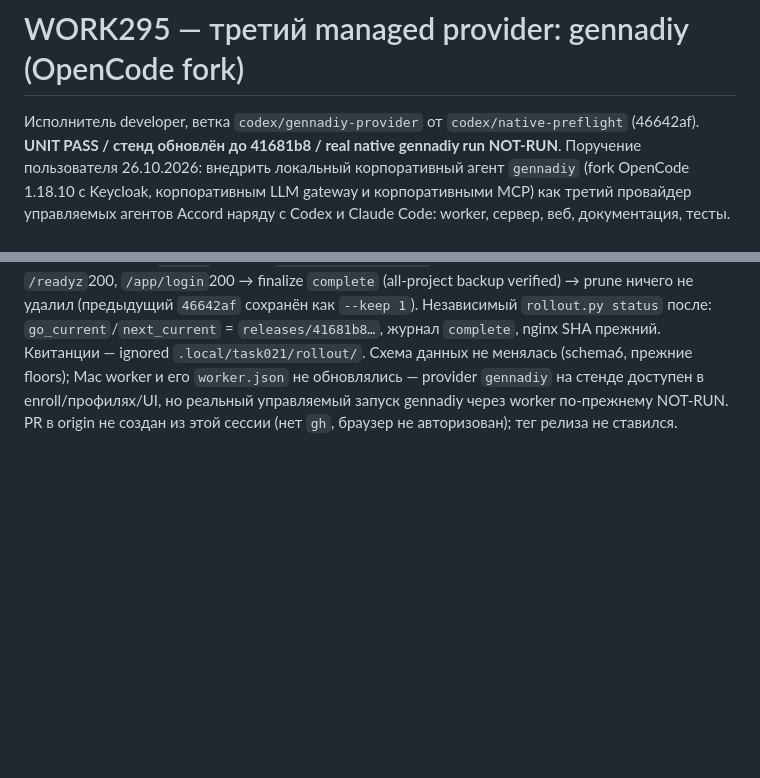
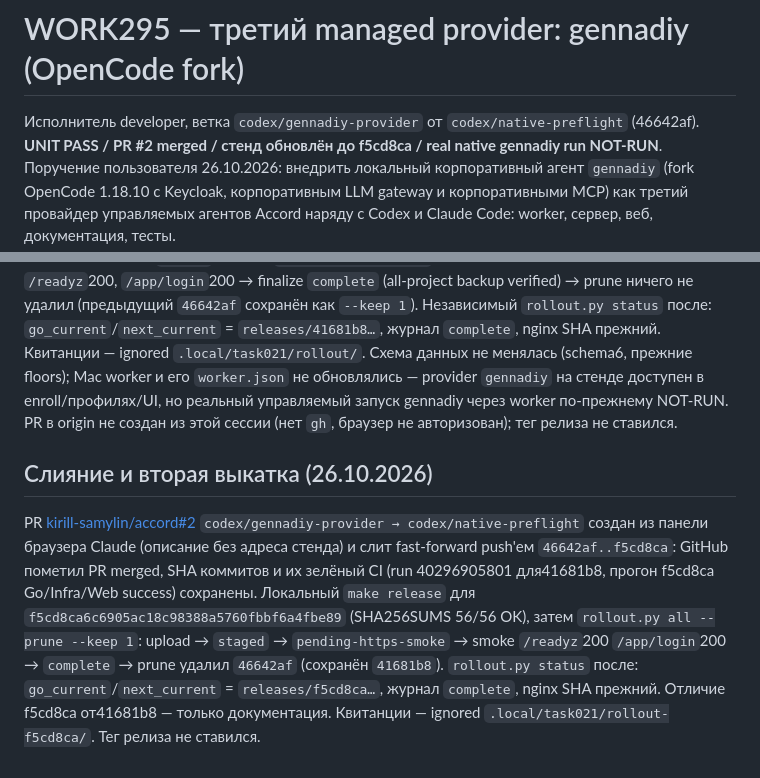
Before and after one commit to kirill-samylin/accord, a Markdown page: docs/work/WORK-295-gennadiy-provider.md, 2 parts joined by grey strips. GitHub-like rendering; blank space fills up the shorter version.

```diff
--- a/docs/work/WORK-295-gennadiy-provider.md
+++ b/docs/work/WORK-295-gennadiy-provider.md
@@ -1,7 +1,7 @@
 # WORK295 — третий managed provider: gennadiy (OpenCode fork)
 
 Исполнитель developer, ветка `codex/gennadiy-provider` от
-`codex/native-preflight` (46642af). **UNIT PASS / стенд обновлён до 41681b8 /
+`codex/native-preflight` (46642af). **UNIT PASS / PR #2 merged / стенд обновлён до f5cd8ca /
 real native gennadiy run NOT-RUN**.
 Поручение пользователя 26.10.2026: внедрить локальный корпоративный агент
 `gennadiy` (fork OpenCode 1.18.10 с Keycloak, корпоративным LLM gateway и
@@ -141,3 +141,18 @@ nginx SHA прежний. Квитанции — ignored `.local/task021/rollout
 enroll/профилях/UI, но реальный управляемый запуск gennadiy через worker
 по-прежнему NOT-RUN. PR в origin не создан из этой сессии (нет `gh`, браузер
 не авторизован); тег релиза не ставился.
+
+## Слияние и вторая выкатка (26.10.2026)
+
+PR [kirill-samylin/accord#2](https://github.com/kirill-samylin/accord/pull/2)
+`codex/gennadiy-provider → codex/native-preflight` создан из панели браузера
+Claude (описание без адреса стенда) и слит fast-forward push'ем
+`46642af..f5cd8ca`: GitHub пометил PR merged, SHA коммитов и их зелёный CI
+(run 40296905801 для41681b8, прогон f5cd8ca Go/Infra/Web success) сохранены.
+Локальный `make release` для `f5cd8ca6c6905ac18c98388a5760fbbf6a4fbe89`
+(SHA256SUMS 56/56 OK), затем `rollout.py all --prune --keep 1`: upload →
+`staged` → `pending-https-smoke` → smoke `/readyz`200 `/app/login`200 →
+`complete` → prune удалил `46642af` (сохранён `41681b8`). `rollout.py status`
+после: `go_current`/`next_current` = `releases/f5cd8ca…`, журнал `complete`,
+nginx SHA прежний. Отличие f5cd8ca от41681b8 — только документация.
+Квитанции — ignored `.local/task021/rollout-f5cd8ca/`. Тег релиза не ставился.
```
Also changed, not shown: AGENTS.md (+6 -5 lines).
